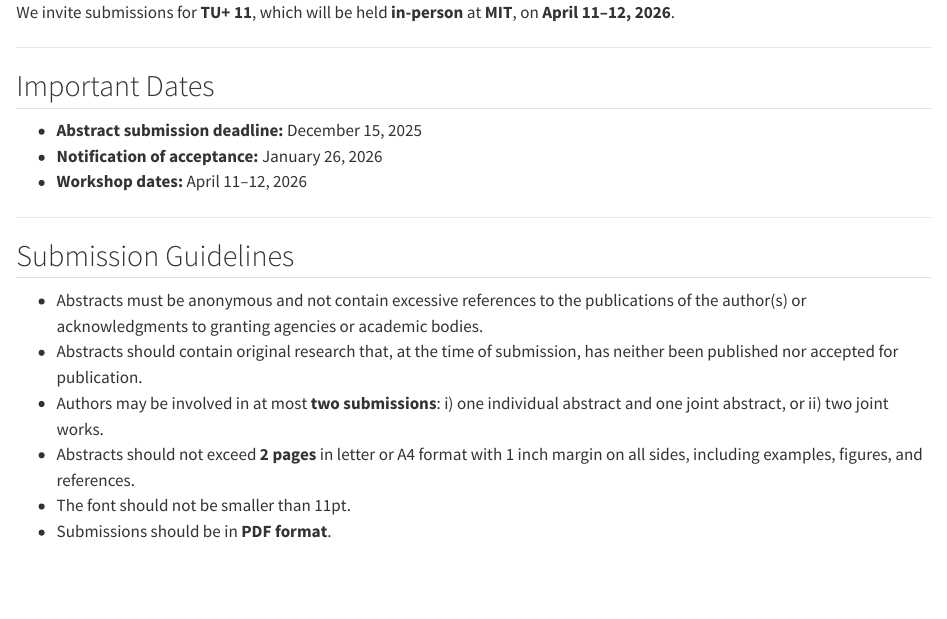
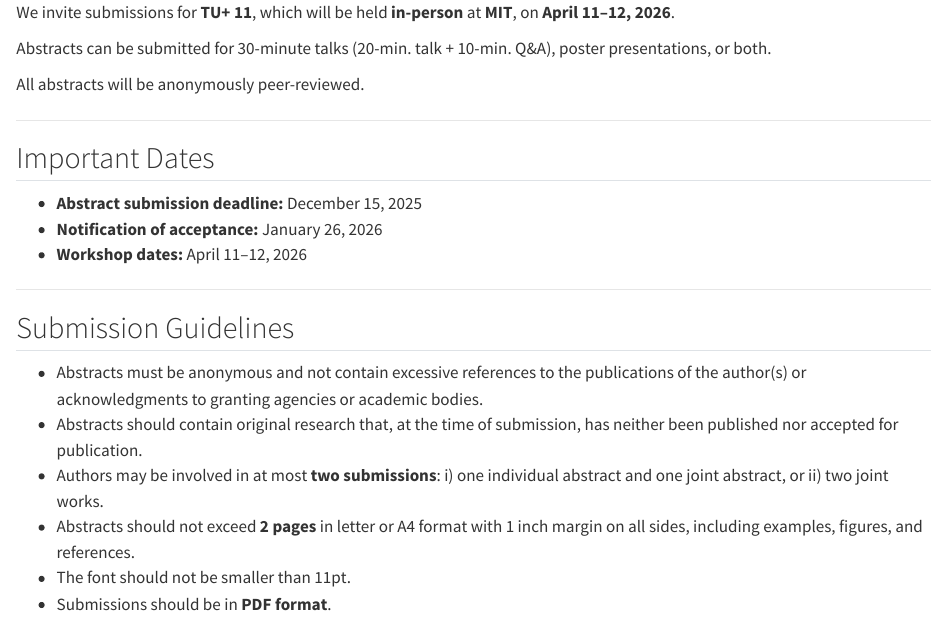
Before and after one commit to turkicworkshop/tu11, a Quarto document (cfa.qmd): the page in a window 1100 px wide, from its top. Rendered offline with R 4.5, knitr and Pandoc in place of Quarto, with nearby package versions.

Commit message:
Update cfa.qmd
extra info

```diff
--- a/cfa.qmd
+++ b/cfa.qmd
@@ -3,6 +3,11 @@ title: ""
 ---
 
 We invite submissions for **TU+ 11**, which will be held **in-person** at **MIT**, on **April 11–12, 2026**.
+
+Abstracts can be submitted for 30-minute talks (20-min. talk + 10-min. Q&A), poster presentations, or both.
+
+All abstracts will be anonymously peer-reviewed.
+
 
 ---
 
```
